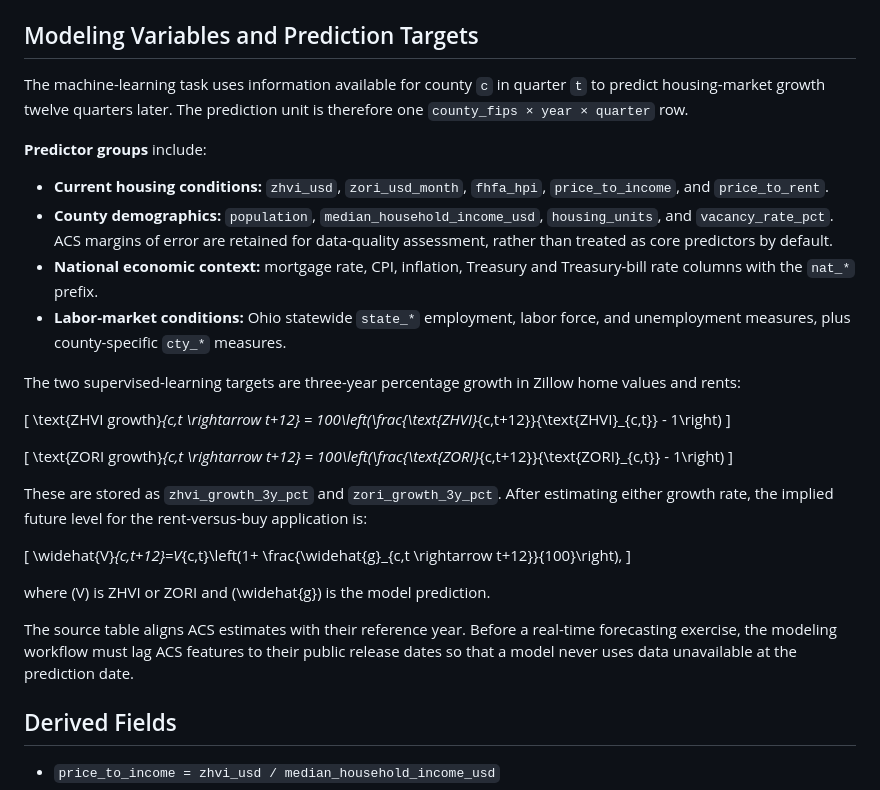
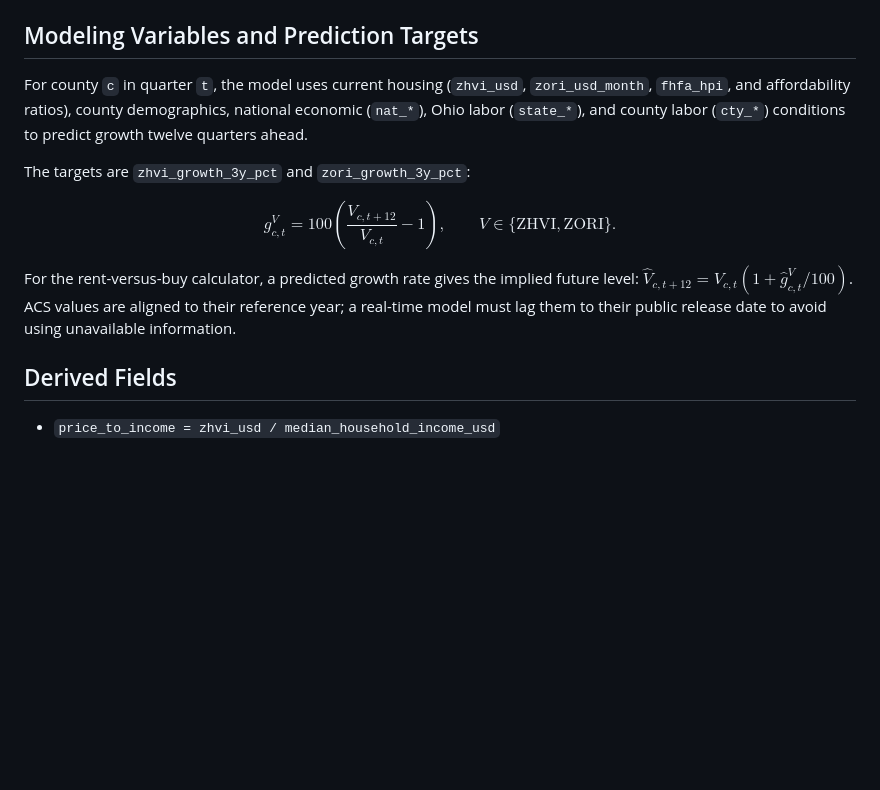
Before and after one commit to Erdos-Projects/fall-2026-rent-or-buy, a Markdown page: docs/data_integration.md, the part around the change. Drawn GitHub-style; blank space fills up the shorter version.

Commit message:
Condense modeling target documentation

```diff
--- a/docs/data_integration.md
+++ b/docs/data_integration.md
@@ -34,51 +34,22 @@ nine Ohio counties, 2015Q1–2025Q4, or 396 rows.
 
 ## Modeling Variables and Prediction Targets
 
-The machine-learning task uses information available for county `c` in quarter
-`t` to predict housing-market growth twelve quarters later. The prediction
-unit is therefore one `county_fips × year × quarter` row.
+For county `c` in quarter `t`, the model uses current housing (`zhvi_usd`,
+`zori_usd_month`, `fhfa_hpi`, and affordability ratios), county demographics,
+national economic (`nat_*`), Ohio labor (`state_*`), and county labor
+(`cty_*`) conditions to predict growth twelve quarters ahead.
 
-**Predictor groups** include:
+The targets are `zhvi_growth_3y_pct` and `zori_growth_3y_pct`:
 
-- **Current housing conditions:** `zhvi_usd`, `zori_usd_month`, `fhfa_hpi`,
-  `price_to_income`, and `price_to_rent`.
-- **County demographics:** `population`, `median_household_income_usd`,
-  `housing_units`, and `vacancy_rate_pct`. ACS margins of error are retained
-  for data-quality assessment, rather than treated as core predictors by
-  default.
-- **National economic context:** mortgage rate, CPI, inflation, Treasury and
-  Treasury-bill rate columns with the `nat_*` prefix.
-- **Labor-market conditions:** Ohio statewide `state_*` employment, labor
-  force, and unemployment measures, plus county-specific `cty_*` measures.
+$$
+g_{c,t}^{V}=100\left(\frac{V_{c,t+12}}{V_{c,t}}-1\right),
+\qquad V \in \{\mathrm{ZHVI}, \mathrm{ZORI}\}.
+$$
 
-The two supervised-learning targets are three-year percentage growth in Zillow
-home values and rents:
-
-\[
-\text{ZHVI growth}_{c,t \rightarrow t+12}
-= 100\left(\frac{\text{ZHVI}_{c,t+12}}{\text{ZHVI}_{c,t}} - 1\right)
-\]
-
-\[
-\text{ZORI growth}_{c,t \rightarrow t+12}
-= 100\left(\frac{\text{ZORI}_{c,t+12}}{\text{ZORI}_{c,t}} - 1\right)
-\]
-
-These are stored as `zhvi_growth_3y_pct` and `zori_growth_3y_pct`.
-After estimating either growth rate, the implied future level for the
-rent-versus-buy application is:
-
-\[
-\widehat{V}_{c,t+12}=V_{c,t}\left(1+
-\frac{\widehat{g}_{c,t \rightarrow t+12}}{100}\right),
-\]
-
-where \(V\) is ZHVI or ZORI and \(\widehat{g}\) is the model prediction.
-
-The source table aligns ACS estimates with their reference year. Before a
-real-time forecasting exercise, the modeling workflow must lag ACS features
-to their public release dates so that a model never uses data unavailable at
-the prediction date.
+For the rent-versus-buy calculator, a predicted growth rate gives the implied
+future level: $\widehat{V}_{c,t+12}=V_{c,t}(1+\widehat{g}_{c,t}^{V}/100)$.
+ACS values are aligned to their reference year; a real-time model must lag them
+to their public release date to avoid using unavailable information.
 
 ## Derived Fields
 
```
